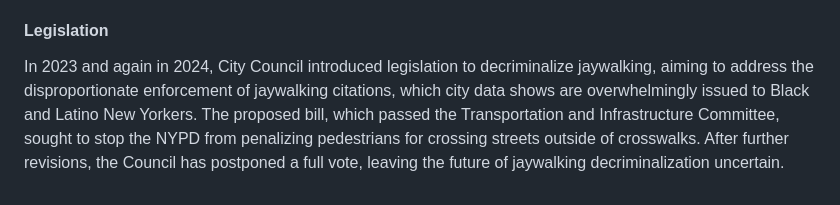
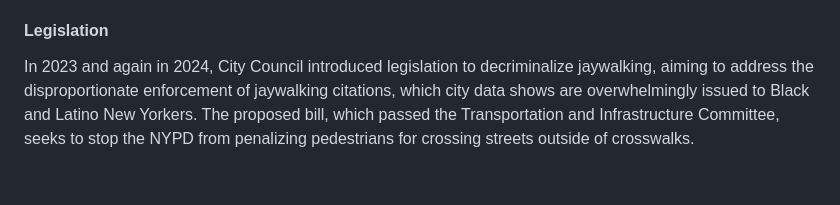
Before and after one commit to NewYorkCityCouncil/jaywalking_2024, a Markdown page: README.md, the part around the change. GitHub-like rendering.

```diff
--- a/README.md
+++ b/README.md
@@ -36,4 +36,4 @@ The data team analyzed citation and crash data from NYC and other cities in orde
 
 
 #### Legislation
-In 2023 and again in 2024, City Council introduced legislation to decriminalize jaywalking, aiming to address the disproportionate enforcement of jaywalking citations, which city data shows are overwhelmingly issued to Black and Latino New Yorkers. The proposed bill, which passed the Transportation and Infrastructure Committee, sought to stop the NYPD from penalizing pedestrians for crossing streets outside of crosswalks. After further revisions, the Council has postponed a full vote, leaving the future of jaywalking decriminalization uncertain.
+In 2023 and again in 2024, City Council introduced legislation to decriminalize jaywalking, aiming to address the disproportionate enforcement of jaywalking citations, which city data shows are overwhelmingly issued to Black and Latino New Yorkers. The proposed bill, which passed the Transportation and Infrastructure Committee, seeks to stop the NYPD from penalizing pedestrians for crossing streets outside of crosswalks.
```
